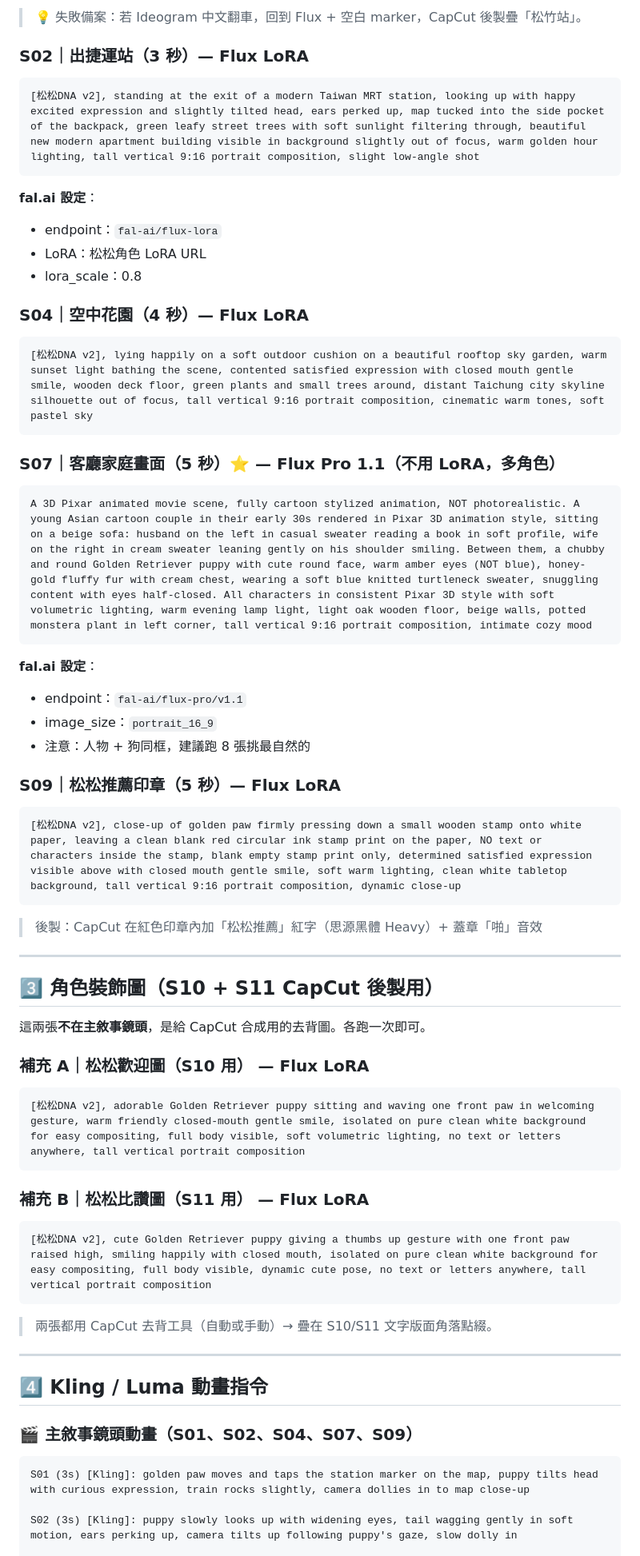
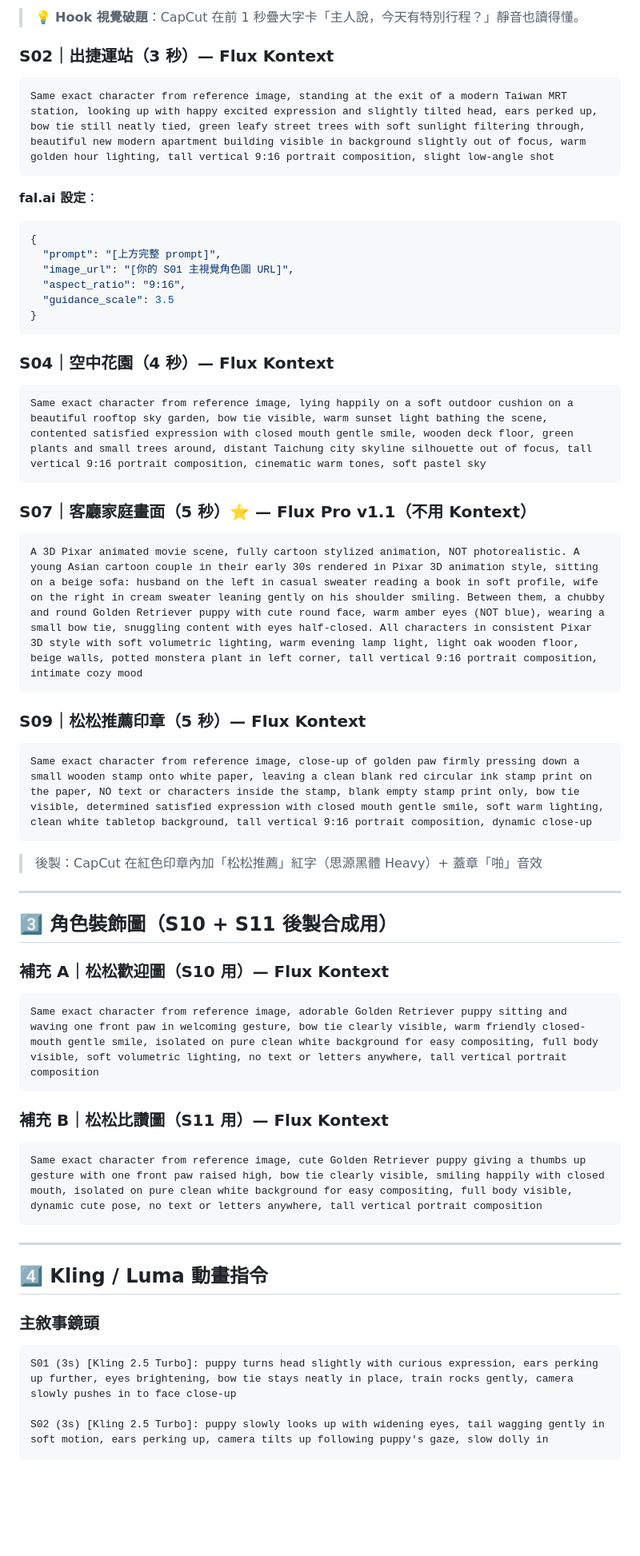
Before and after one commit to y2024933/aivideo, a Markdown page: 09_腳本參考/13_松竹敦富_30秒版.md, the part around one of its changes. Shown at 80% size. Rendered like a GitHub page; blank space fills up the shorter version.

````diff
--- a/09_腳本參考/13_松竹敦富_30秒版.md
+++ b/09_腳本參考/13_松竹敦富_30秒版.md
@@ -80,70 +78,66 @@ consistent character design, same exact dog character across all shots
 
-> 💡 失敗備案：若 Ideogram 中文翻車，回到 Flux + 空白 marker，CapCut 後製疊「松竹站」。
+> 💡 **Hook 視覺破題**：CapCut 在前 1 秒疊大字卡「主人說，今天有特別行程？」靜音也讀得懂。
 
-### S02｜出捷運站（3 秒）— **Flux LoRA**
+### S02｜出捷運站（3 秒）— **Flux Kontext**
 
 ```
-[松松DNA v2], standing at the exit of a modern Taiwan MRT station, looking up with happy excited expression and slightly tilted head, ears perked up, map tucked into the side pocket of the backpack, green leafy street trees with soft sunlight filtering through, beautiful new modern apartment building visible in background slightly out of focus, warm golden hour lighting, tall vertical 9:16 portrait composition, slight low-angle shot
+Same exact character from reference image, standing at the exit of a modern Taiwan MRT station, looking up with happy excited expression and slightly tilted head, ears perked up, bow tie still neatly tied, green leafy street trees with soft sunlight filtering through, beautiful new modern apartment building visible in background slightly out of focus, warm golden hour lighting, tall vertical 9:16 portrait composition, slight low-angle shot
 ```
 
 **fal.ai 設定**：
-- endpoint：`fal-ai/flux-lora`
-- LoRA：松松角色 LoRA URL
-- lora_scale：0.8
+```json
+{
+  "prompt": "[上方完整 prompt]",
+  "image_url": "[你的 S01 主視覺角色圖 URL]",
+  "aspect_ratio": "9:16",
+  "guidance_scale": 3.5
+}
+```
 
-### S04｜空中花園（4 秒）— **Flux LoRA**
+### S04｜空中花園（4 秒）— **Flux Kontext**
 
 ```
-[松松DNA v2], lying happily on a soft outdoor cushion on a beautiful rooftop sky garden, warm sunset light bathing the scene, contented satisfied expression with closed mouth gentle smile, wooden deck floor, green plants and small trees around, distant Taichung city skyline silhouette out of focus, tall vertical 9:16 portrait composition, cinematic warm tones, soft pastel sky
+Same exact character from reference image, lying happily on a soft outdoor cushion on a beautiful rooftop sky garden, bow tie visible, warm sunset light bathing the scene, contented satisfied expression with closed mouth gentle smile, wooden deck floor, green plants and small trees around, distant Taichung city skyline silhouette out of focus, tall vertical 9:16 portrait composition, cinematic warm tones, soft pastel sky
 ```
 
-### S07｜客廳家庭畫面（5 秒）⭐ — **Flux Pro 1.1**（不用 LoRA，多角色）
+### S07｜客廳家庭畫面（5 秒）⭐ — **Flux Pro v1.1**（不用 Kontext）
 
 ```
-A 3D Pixar animated movie scene, fully cartoon stylized animation, NOT photorealistic. A young Asian cartoon couple in their early 30s rendered in Pixar 3D animation style, sitting on a beige sofa: husband on the left in casual sweater reading a book in soft profile, wife on the right in cream sweater leaning gently on his shoulder smiling. Between them, a chubby and round Golden Retriever puppy with cute round face, warm amber eyes (NOT blue), honey-gold fluffy fur with cream chest, wearing a soft blue knitted turtleneck sweater, snuggling content with eyes half-closed. All characters in consistent Pixar 3D style with soft volumetric lighting, warm evening lamp light, light oak wooden floor, beige walls, potted monstera plant in left corner, tall vertical 9:16 portrait composition, intimate cozy mood
+A 3D Pixar animated movie scene, fully cartoon stylized animation, NOT photorealistic. A young Asian cartoon couple in their early 30s rendered in Pixar 3D animation style, sitting on a beige sofa: husband on the left in casual sweater reading a book in soft profile, wife on the right in cream sweater leaning gently on his shoulder smiling. Between them, a chubby and round Golden Retriever puppy with cute round face, warm amber eyes (NOT blue), wearing a small bow tie, snuggling content with eyes half-closed. All characters in consistent Pixar 3D style with soft volumetric lighting, warm evening lamp light, light oak wooden floor, beige walls, potted monstera plant in left corner, tall vertical 9:16 portrait composition, intimate cozy mood
 ```
 
-**fal.ai 設定**：
-- endpoint：`fal-ai/flux-pro/v1.1`
-- image_size：`portrait_16_9`
-- 注意：人物 + 狗同框，建議跑 8 張挑最自然的
-
-### S09｜松松推薦印章（5 秒）— **Flux LoRA**
+### S09｜松松推薦印章（5 秒）— **Flux Kontext**
 
 ```
-[松松DNA v2], close-up of golden paw firmly pressing down a small wooden stamp onto white paper, leaving a clean blank red circular ink stamp print on the paper, NO text or characters inside the stamp, blank empty stamp print only, determined satisfied expression visible above with closed mouth gentle smile, soft warm lighting, clean white tabletop background, tall vertical 9:16 portrait composition, dynamic close-up
+Same exact character from reference image, close-up of golden paw firmly pressing down a small wooden stamp onto white paper, leaving a clean blank red circular ink stamp print on the paper, NO text or characters inside the stamp, blank empty stamp print only, bow tie visible, determined satisfied expression with closed mouth gentle smile, soft warm lighting, clean white tabletop background, tall vertical 9:16 portrait composition, dynamic close-up
 ```
 
 > 後製：CapCut 在紅色印章內加「松松推薦」紅字（思源黑體 Heavy）+ 蓋章「啪」音效
 
 ---
 
-## 3️⃣ 角色裝飾圖（S10 + S11 CapCut 後製用）
+## 3️⃣ 角色裝飾圖（S10 + S11 後製合成用）
 
-這兩張**不在主敘事鏡頭**，是給 CapCut 合成用的去背圖。各跑一次即可。
-
-### 補充 A｜松松歡迎圖（S10 用） — **Flux LoRA**
+### 補充 A｜松松歡迎圖（S10 用）— **Flux Kontext**
 
 ```
-[松松DNA v2], adorable Golden Retriever puppy sitting and waving one front paw in welcoming gesture, warm friendly closed-mouth gentle smile, isolated on pure clean white background for easy compositing, full body visible, soft volumetric lighting, no text or letters anywhere, tall vertical portrait composition
+Same exact character from reference image, adorable Golden Retriever puppy sitting and waving one front paw in welcoming gesture, bow tie clearly visible, warm friendly closed-mouth gentle smile, isolated on pure clean white background for easy compositing, full body visible, soft volumetric lighting, no text or letters anywhere, tall vertical portrait composition
 ```
 
-### 補充 B｜松松比讚圖（S11 用） — **Flux LoRA**
+### 補充 B｜松松比讚圖（S11 用）— **Flux Kontext**
 
 ```
-[松松DNA v2], cute Golden Retriever puppy giving a thumbs up gesture with one front paw raised high, smiling happily with closed mouth, isolated on pure clean white background for easy compositing, full body visible, dynamic cute pose, no text or letters anywhere, tall vertical portrait composition
+Same exact character from reference image, cute Golden Retriever puppy giving a thumbs up gesture with one front paw raised high, bow tie clearly visible, smiling happily with closed mouth, isolated on pure clean white background for easy compositing, full body visible, dynamic cute pose, no text or letters anywhere, tall vertical portrait composition
 ```
-
-> 兩張都用 CapCut 去背工具（自動或手動）→ 疊在 S10/S11 文字版面角落點綴。
 
 ---
 
 ## 4️⃣ Kling / Luma 動畫指令
 
-### 🎬 主敘事鏡頭動畫（S01、S02、S04、S07、S09）
+### 主敘事鏡頭
 
 ```
-S01 (3s) [Kling]: golden paw moves and taps the station marker on the map, puppy tilts head with curious expression, train rocks slightly, camera dollies in to map close-up
+S01 (3s) [Kling 2.5 Turbo]: puppy turns head slightly with curious expression, ears perking up further, eyes brightening, bow tie stays neatly in place, train rocks gently, camera slowly pushes in to face close-up
 
-S02 (3s) [Kling]: puppy slowly looks up with widening eyes, tail wagging gently in soft motion, ears perking up, camera tilts up following puppy's gaze, slow dolly in
+S02 (3s) [Kling 2.5 Turbo]: puppy slowly looks up with widening eyes, tail wagging gently in soft motion, ears perking up, camera tilts up following puppy's gaze, slow dolly in
 
````
Also changed, not shown: other parts of 09_腳本參考/13_松竹敦富_30秒版.md (+103 -93 lines), 09_腳本參考/17_Cowork_輸出模板.md (added, +137 -0 lines).
